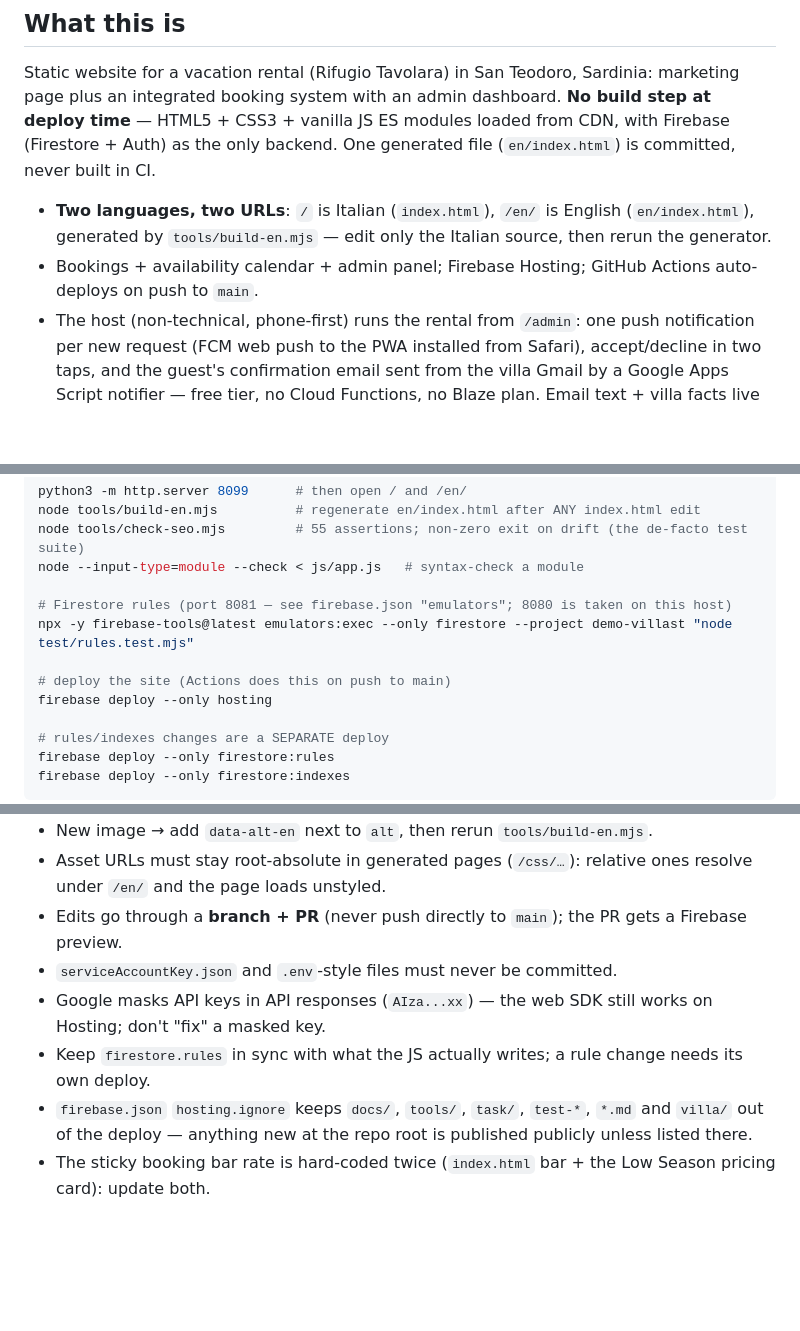
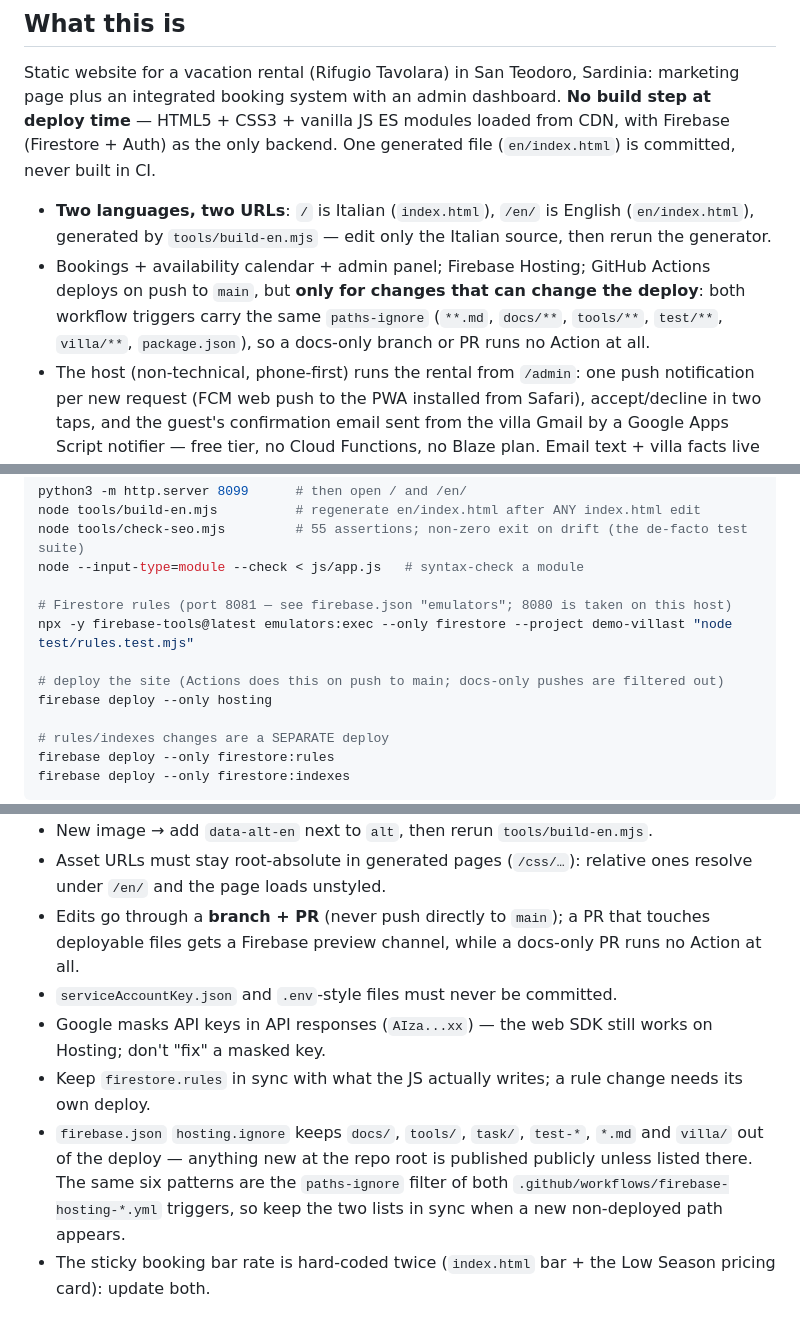
Before and after one commit to emaxgms/VillaST, a Markdown page: AGENTS.md, 3 parts joined by grey strips. Drawn GitHub-style; blank space fills up the shorter version.

Commit message:
docs(agents): document the workflow trigger filter (#43)
The three places that mention the deploy / PR preview now say both workflow
triggers run only for paths that can change the deploy, and the hosting.ignore
bullet names the mirrored paths-ignore list.

```diff
--- a/AGENTS.md
+++ b/AGENTS.md
@@ -9,8 +9,10 @@ backend. One generated file (`en/index.html`) is committed, never built in CI.
 
 - **Two languages, two URLs**: `/` is Italian (`index.html`), `/en/` is English (`en/index.html`),
   generated by `tools/build-en.mjs` — edit only the Italian source, then rerun the generator.
-- Bookings + availability calendar + admin panel; Firebase Hosting; GitHub Actions auto-deploys on
-  push to `main`.
+- Bookings + availability calendar + admin panel; Firebase Hosting; GitHub Actions deploys on push to
+  `main`, but **only for changes that can change the deploy**: both workflow triggers carry the same
+  `paths-ignore` (`**.md`, `docs/**`, `tools/**`, `test/**`, `villa/**`, `package.json`), so a
+  docs-only branch or PR runs no Action at all.
 - The host (non-technical, phone-first) runs the rental from `/admin`: one push notification per new
   request (FCM web push to the PWA installed from Safari), accept/decline in two taps, and the
   guest's confirmation email sent from the villa Gmail by a Google Apps Script notifier — free tier,
@@ -61,7 +63,7 @@ node --input-type=module --check < js/app.js   # syntax-check a module
 # Firestore rules (port 8081 — see firebase.json "emulators"; 8080 is taken on this host)
 npx -y firebase-tools@latest emulators:exec --only firestore --project demo-villast "node test/rules.test.mjs"
 
-# deploy the site (Actions does this on push to main)
+# deploy the site (Actions does this on push to main; docs-only pushes are filtered out)
 firebase deploy --only hosting
 
 # rules/indexes changes are a SEPARATE deploy
@@ -91,12 +93,15 @@ browser (booking form, admin login, calendar, sticky bar, both language pages) a
 - New image → add `data-alt-en` next to `alt`, then rerun `tools/build-en.mjs`.
 - Asset URLs must stay root-absolute in generated pages (`/css/…`): relative ones resolve under
   `/en/` and the page loads unstyled.
-- Edits go through a **branch + PR** (never push directly to `main`); the PR gets a Firebase preview.
+- Edits go through a **branch + PR** (never push directly to `main`); a PR that touches deployable
+  files gets a Firebase preview channel, while a docs-only PR runs no Action at all.
 - `serviceAccountKey.json` and `.env`-style files must never be committed.
 - Google masks API keys in API responses (`AIza...xx`) — the web SDK still works on Hosting; don't
   "fix" a masked key.
 - Keep `firestore.rules` in sync with what the JS actually writes; a rule change needs its own deploy.
 - `firebase.json` `hosting.ignore` keeps `docs/`, `tools/`, `task/`, `test-*`, `*.md` and `villa/` out
-  of the deploy — anything new at the repo root is published publicly unless listed there.
+  of the deploy — anything new at the repo root is published publicly unless listed there. The same
+  six patterns are the `paths-ignore` filter of both `.github/workflows/firebase-hosting-*.yml`
+  triggers, so keep the two lists in sync when a new non-deployed path appears.
 - The sticky booking bar rate is hard-coded twice (`index.html` bar + the Low Season pricing card):
   update both.
```
